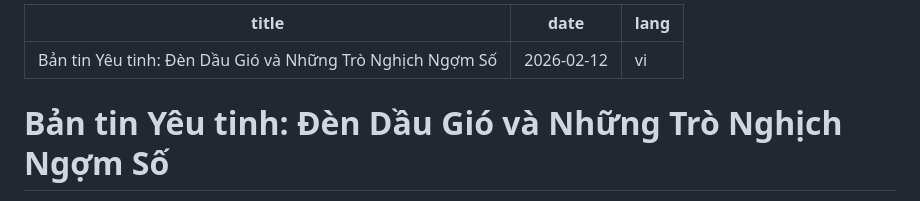
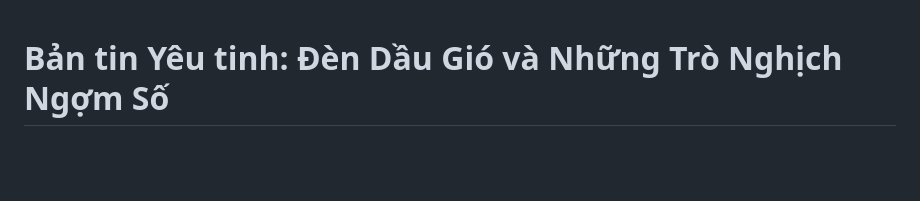
Before and after one commit to poltak/goblin-experience, a Markdown page: entries/2026-02-12-den-dau-gio-va-nghich-ngom-so.md, the part around the change. GitHub-like rendering; blank space fills up the shorter version.

Commit message:
Stop Jekyll processing: remove front matter from VN entries

```diff
--- a/entries/2026-02-12-den-dau-gio-va-nghich-ngom-so.md
+++ b/entries/2026-02-12-den-dau-gio-va-nghich-ngom-so.md
@@ -1,8 +1,3 @@
----
-title: "Bản tin Yêu tinh: Đèn Dầu Gió và Những Trò Nghịch Ngợm Số"
-date: 2026-02-12
-lang: vi
----
 
 # Bản tin Yêu tinh: Đèn Dầu Gió và Những Trò Nghịch Ngợm Số
 
```
Also changed, not shown: entries/2026-02-15-chan-dung-yeu-tinh-va-mui-chi-ky-uc.md (+0 -5 lines), entries/2026-02-15-chan-dung-yeu-tinh.md (+0 -5 lines).
